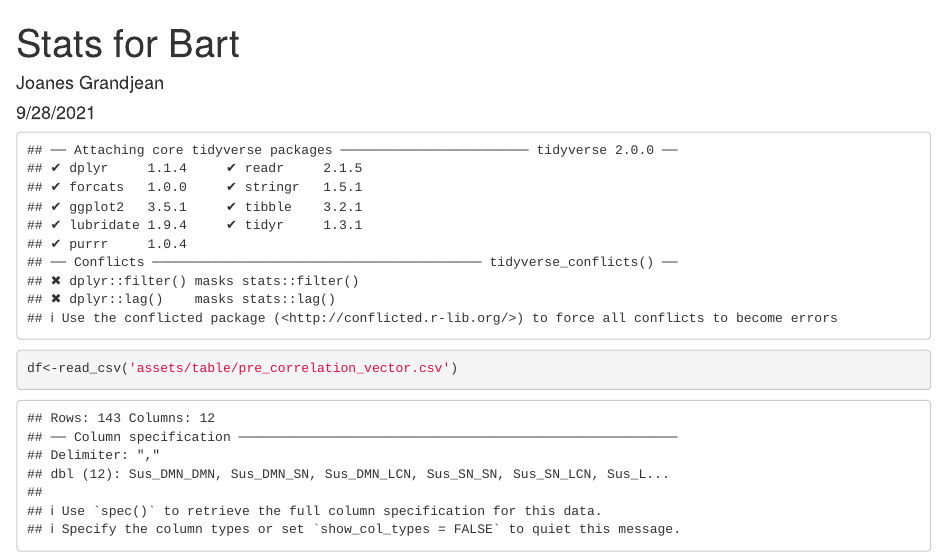
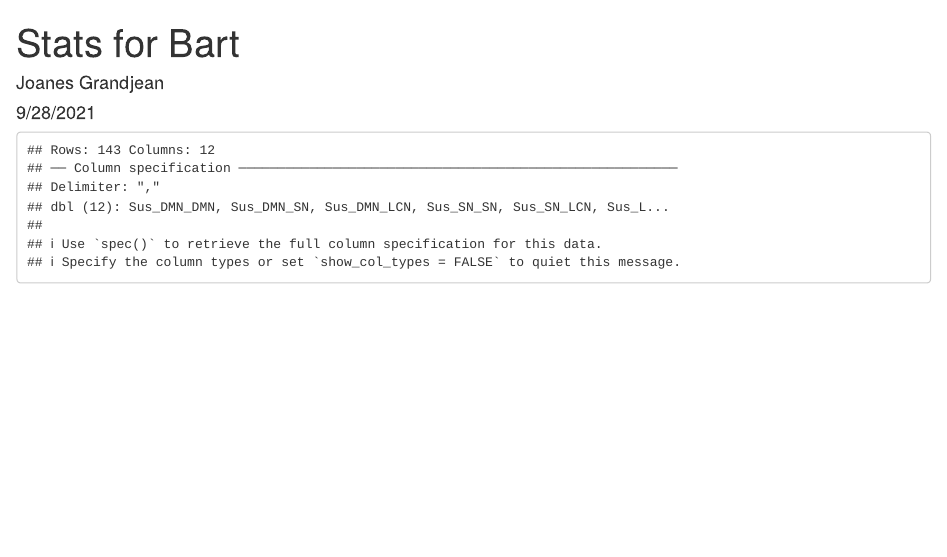
Before and after one commit to MNS-NHR/stat_bart, an R Markdown document (stat_correlation_notebook.Rmd): the page in a window 1100 px wide, from its top. Rendered offline with R 4.5, knitr and Pandoc, with nearby package versions; both versions are drawn in the output format of the newer one; some code elsewhere in the file could not run offline.

Commit message:
html export because pdf too hard

````diff
--- a/stat_correlation_notebook.Rmd
+++ b/stat_correlation_notebook.Rmd
@@ -3,9 +3,18 @@ title: "Stats for Bart"
 author: "Joanes Grandjean"
 date: "9/28/2021"
 output:
-  pdf_document: default
   html_document:
     df_print: paged
 ---
 
-```{r load libraries, echo=FALSE}
+
+```{r setup, include=FALSE}
+
+knitr::opts_chunk$set(echo = FALSE,
+                      warning = FALSE,
+                      tidy = TRUE,
+                      eval = TRUE,
+                      include = TRUE,
+                      message = TRUE,
+                      results = "hold")
+options(knitr.kable.NA = '')
@@ -12,7 +25,6 @@ output:
 #load libraries
 library(effectsize)
 library(tidyverse)
-library(knitr)
 ```
 
 ```{r pre analysis}
````
Also changed, not shown: stat_correlation_notebook.html (added), stat_correlation_notebook.Rmd (4 more changed lines).
